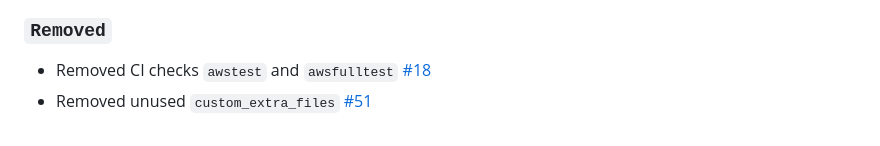
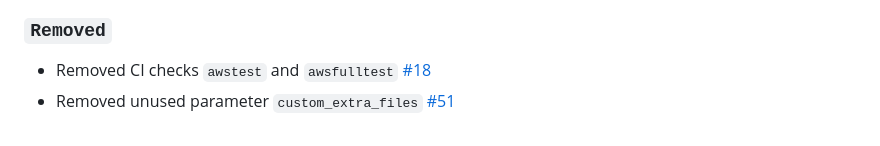
Before and after one commit to Clinical-Genomics/oncorefiner, a Markdown page: CHANGELOG.md, the part around the change. Rendered like a GitHub page.

```diff
--- a/CHANGELOG.md
+++ b/CHANGELOG.md
@@ -53,4 +53,4 @@ Initial release of Clinical-Genomics/oncorefiner, created with the [nf-core](htt
 ### `Removed`
 
 - Removed CI checks `awstest` and `awsfulltest` [#18](https://github.com/Clinical-Genomics/oncorefiner/pull/18)
-- Removed unused `custom_extra_files` [#51](https://github.com/Clinical-Genomics/oncorefiner/pull/51)
+- Removed unused parameter `custom_extra_files` [#51](https://github.com/Clinical-Genomics/oncorefiner/pull/51)
```
